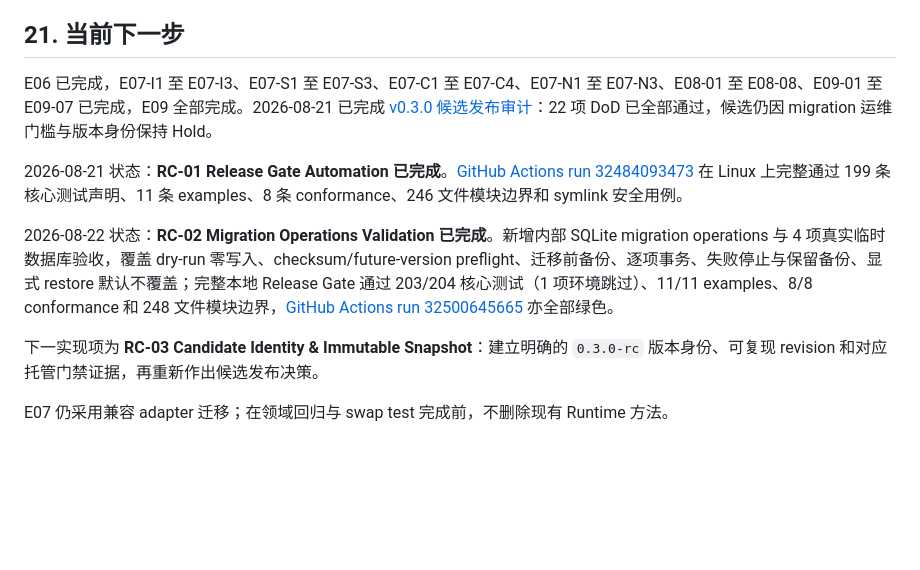
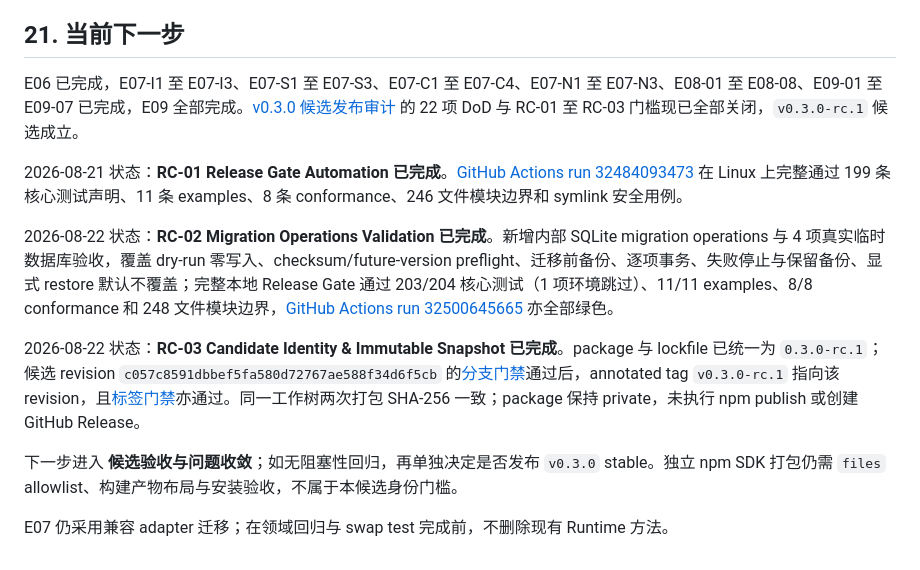
Before and after one commit to XIOvO/TypeMoonAgent, a Markdown page: docs/development/DEVELOPMENT_ROADMAP_AND_TASK_BREAKDOWN.md, the part around the change. Drawn GitHub-style; blank space fills up the shorter version.

Commit message:
docs(release): close RC-03 candidate gate

```diff
--- a/docs/development/DEVELOPMENT_ROADMAP_AND_TASK_BREAKDOWN.md
+++ b/docs/development/DEVELOPMENT_ROADMAP_AND_TASK_BREAKDOWN.md
@@ -600,12 +600,14 @@ v1.0 验收：
 
 ## 21. 当前下一步
 
-E06 已完成，E07-I1 至 E07-I3、E07-S1 至 E07-S3、E07-C1 至 E07-C4、E07-N1 至 E07-N3、E08-01 至 E08-08、E09-01 至 E09-07 已完成，E09 全部完成。2026-08-21 已完成 [v0.3.0 候选发布审计](V0.3.0_RELEASE_CANDIDATE_AUDIT.md)：22 项 DoD 已全部通过，候选仍因 migration 运维门槛与版本身份保持 Hold。
+E06 已完成，E07-I1 至 E07-I3、E07-S1 至 E07-S3、E07-C1 至 E07-C4、E07-N1 至 E07-N3、E08-01 至 E08-08、E09-01 至 E09-07 已完成，E09 全部完成。[v0.3.0 候选发布审计](V0.3.0_RELEASE_CANDIDATE_AUDIT.md) 的 22 项 DoD 与 RC-01 至 RC-03 门槛现已全部关闭，`v0.3.0-rc.1` 候选成立。
 
 2026-08-21 状态：**RC-01 Release Gate Automation 已完成**。[GitHub Actions run 32484093473](https://github.com/XIOvO/TypeMoonAgent/actions/runs/32484093473) 在 Linux 上完整通过 199 条核心测试声明、11 条 examples、8 条 conformance、246 文件模块边界和 symlink 安全用例。
 
 2026-08-22 状态：**RC-02 Migration Operations Validation 已完成**。新增内部 SQLite migration operations 与 4 项真实临时数据库验收，覆盖 dry-run 零写入、checksum/future-version preflight、迁移前备份、逐项事务、失败停止与保留备份、显式 restore 默认不覆盖；完整本地 Release Gate 通过 203/204 核心测试（1 项环境跳过）、11/11 examples、8/8 conformance 和 248 文件模块边界，[GitHub Actions run 32500645665](https://github.com/XIOvO/TypeMoonAgent/actions/runs/32500645665) 亦全部绿色。
 
-下一实现项为 **RC-03 Candidate Identity & Immutable Snapshot**：建立明确的 `0.3.0-rc` 版本身份、可复现 revision 和对应托管门禁证据，再重新作出候选发布决策。
+2026-08-22 状态：**RC-03 Candidate Identity & Immutable Snapshot 已完成**。package 与 lockfile 已统一为 `0.3.0-rc.1`；候选 revision `c057c8591dbbef5fa580d72767ae588f34d6f5cb` 的[分支门禁](https://github.com/XIOvO/TypeMoonAgent/actions/runs/32501997767)通过后，annotated tag `v0.3.0-rc.1` 指向该 revision，且[标签门禁](https://github.com/XIOvO/TypeMoonAgent/actions/runs/32502093232)亦通过。同一工作树两次打包 SHA-256 一致；package 保持 private，未执行 npm publish 或创建 GitHub Release。
+
+下一步进入 **候选验收与问题收敛**；如无阻塞性回归，再单独决定是否发布 `v0.3.0` stable。独立 npm SDK 打包仍需 `files` allowlist、构建产物布局与安装验收，不属于本候选身份门槛。
 
 E07 仍采用兼容 adapter 迁移；在领域回归与 swap test 完成前，不删除现有 Runtime 方法。
```
Also changed, not shown: docs/development/V0.3.0_RELEASE_CANDIDATE_AUDIT.md (+13 -13 lines).
